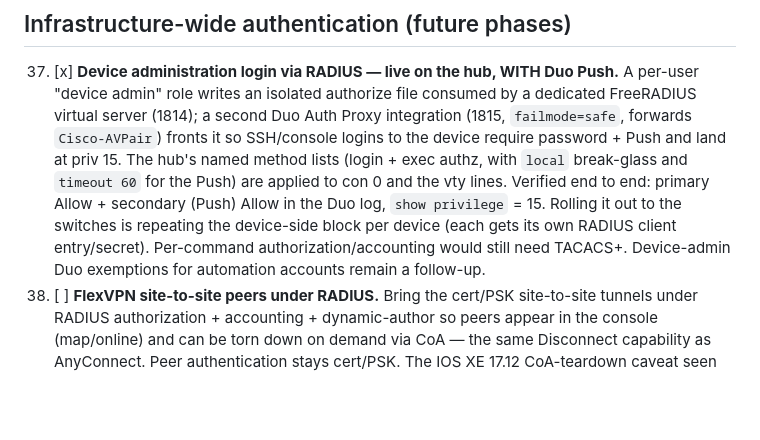
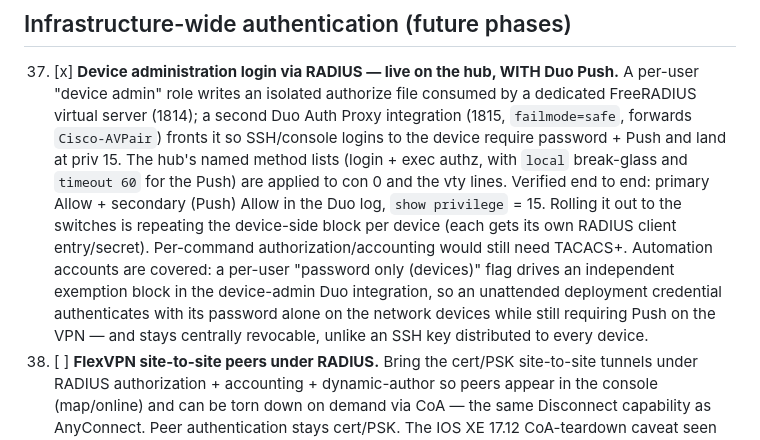
Before and after one commit to enriquegrx/radius-pilot, a Markdown page: docs/ROADMAP.md, the part around the change. Rendered like a GitHub page; blank space fills up the shorter version.

```diff
--- a/docs/ROADMAP.md
+++ b/docs/ROADMAP.md
@@ -164,7 +164,11 @@ needs a GeoLite2 database.
     the Duo log, `show privilege` = 15. Rolling it out to the switches is
     repeating the device-side block per device (each gets its own RADIUS client
     entry/secret). Per-command authorization/accounting would still need TACACS+.
-    Device-admin Duo exemptions for automation accounts remain a follow-up.
+    Automation accounts are covered: a per-user "password only (devices)" flag
+    drives an independent exemption block in the device-admin Duo integration,
+    so an unattended deployment credential authenticates with its password alone
+    on the network devices while still requiring Push on the VPN — and stays
+    centrally revocable, unlike an SSH key distributed to every device.
 38. [ ] **FlexVPN site-to-site peers under RADIUS.** Bring the cert/PSK
     site-to-site tunnels under RADIUS authorization + accounting + dynamic-author
     so peers appear in the console (map/online) and can be torn down on demand
```
Also changed, not shown: README.md (+10 -2 lines).
